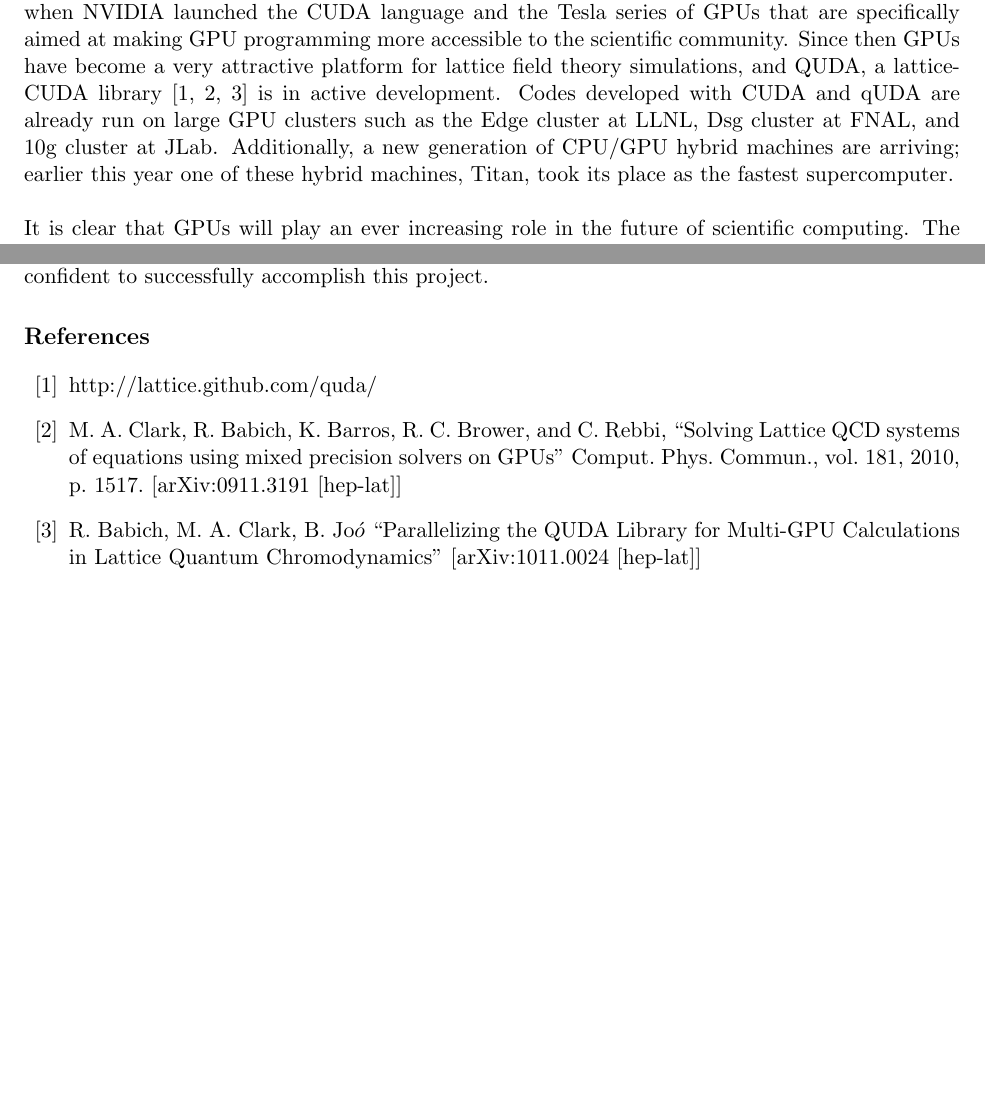
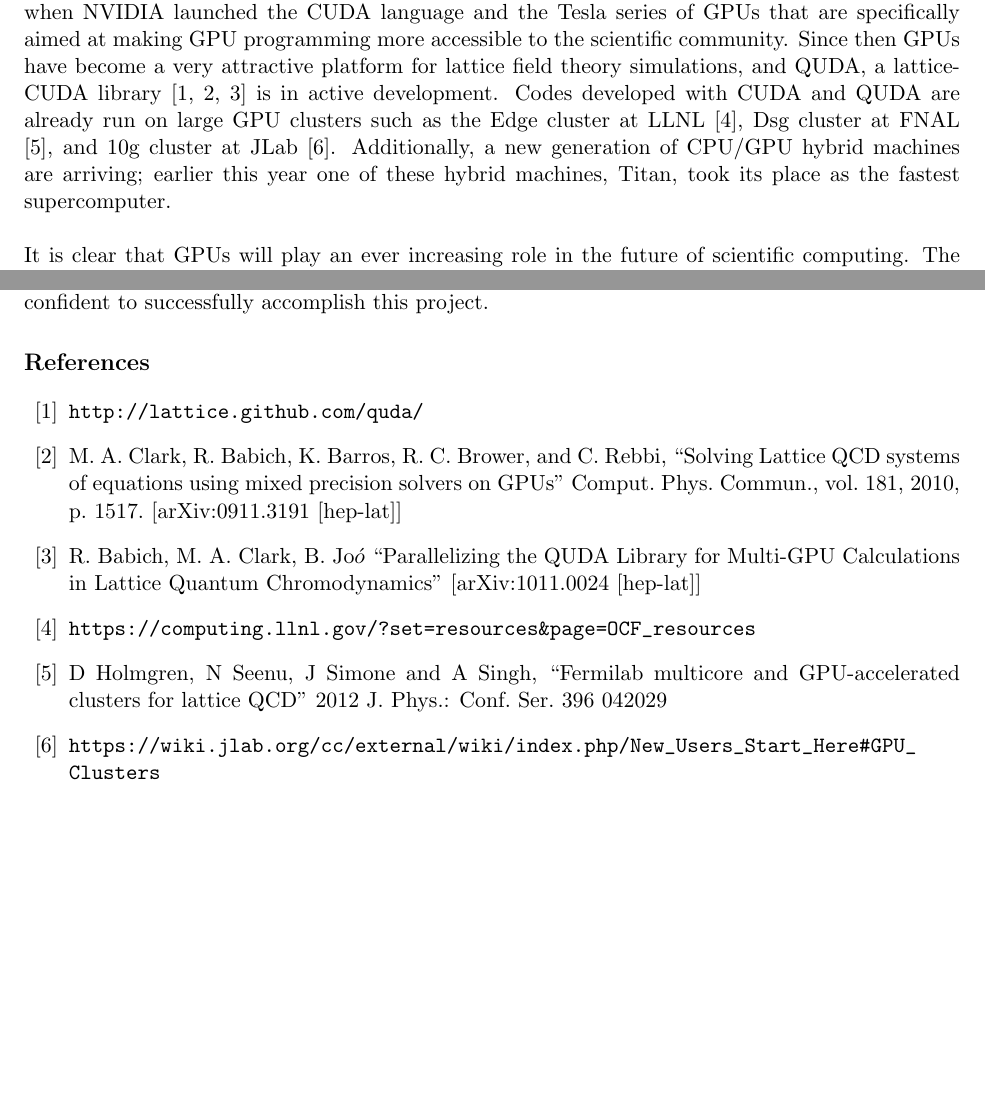
Before and after one commit to DeltaP/dean-grant, a LaTeX document (proposal.tex): two parts of pages 1 and 2 of 2, joined at a grey line, cut so that both start at the same text, the shorter picture padded with empty space. Compiled offline with pdfLaTeX.

Commit message:
add refs

```diff
--- a/proposal.tex
+++ b/proposal.tex
@@ -1,6 +1,7 @@
 \documentclass[11pt]{article}
 \usepackage[margin=1.0in]{geometry}
 \usepackage{sectsty}
+\usepackage{url}
 \sectionfont{\large}
 
 \begin{document}
@@ -20,7 +21,7 @@
  The highly parallel and energy efficient architecture of GPUs makes them attractive for high performance computing, however until relatively recently they were difficult to program.
  This changed when NVIDIA launched the CUDA language and the Tesla series of GPUs that are specifically aimed at making GPU programming more accessible to the scientific community.
   Since then GPUs have become a very attractive platform for lattice field theory simulations, and QUDA, a lattice-CUDA library \cite{QUDA1,QUDA2,QUDA3} is in active development.
-   Codes developed with CUDA and qUDA are already run on large GPU clusters such as the Edge cluster at LLNL, Dsg cluster at FNAL, and 10g cluster at JLab.
+   Codes developed with CUDA and QUDA are already run on large GPU clusters such as the Edge cluster at LLNL \cite{Edge}, Dsg cluster at FNAL \cite{Dsg}, and 10g cluster at JLab \cite{10g}.
   Additionally, a new generation of CPU/GPU hybrid machines are arriving; earlier this year one of these hybrid machines, Titan, took its place as the fastest supercomputer.\\\\
   It is clear that GPUs will play an ever increasing role in the future of scientific computing.
   The proposed workstation has a peak theoretical performance of 2.5 trillion floating point operations per second (TFLOP/s).
@@ -43,7 +44,7 @@
 %
 \begin{thebibliography}{99}
 \bibitem{QUDA1}
-http://lattice.github.com/quda/
+\url{http://lattice.github.com/quda/}
 \bibitem{QUDA2}
 M. A. Clark, R. Babich, K. Barros, R. C. Brower, and C. Rebbi,
 ``Solving Lattice QCD systems of equations using mixed precision solvers on GPUs" Comput. Phys. Commun., vol. 181, 2010, p. 1517. [arXiv:0911.3191
@@ -51,6 +52,12 @@ M. A. Clark, R. Babich, K. Barros, R. C. Brower, and C. Rebbi,
 \bibitem{QUDA3}
 R. Babich, M. A. Clark, B. Jo$\acute{o}$ ``Parallelizing the QUDA Library for Multi-GPU Calculations in Lattice Quantum Chromodynamics" [arXiv:1011.0024
 [hep-lat]]
+\bibitem{Edge}
+\url{https://computing.llnl.gov/?set=resources&page=OCF_resources}
+\bibitem{Dsg}
+D Holmgren, N Seenu, J Simone and A Singh, ``Fermilab multicore and GPU-accelerated clusters for lattice QCD" 2012 J. Phys.: Conf. Ser. 396 042029
+\bibitem{10g}
+\url{https://wiki.jlab.org/cc/external/wiki/index.php/New_Users_Start_Here#GPU_Clusters}
 
 \end{thebibliography}
 
```
